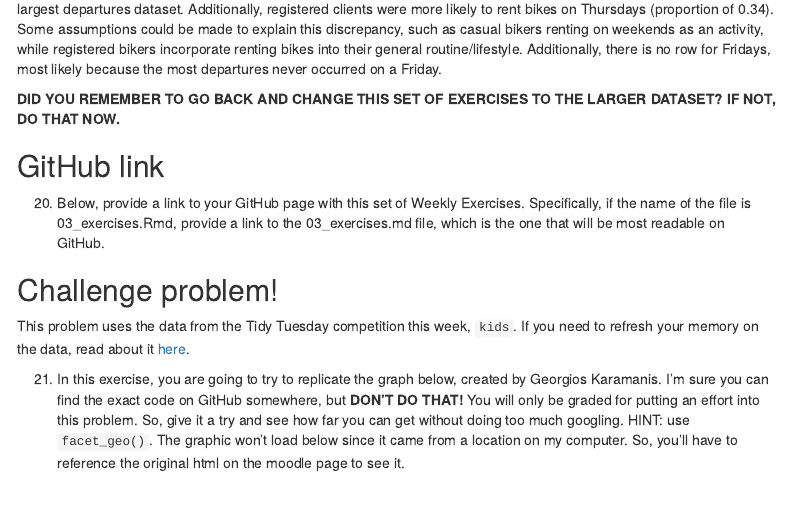
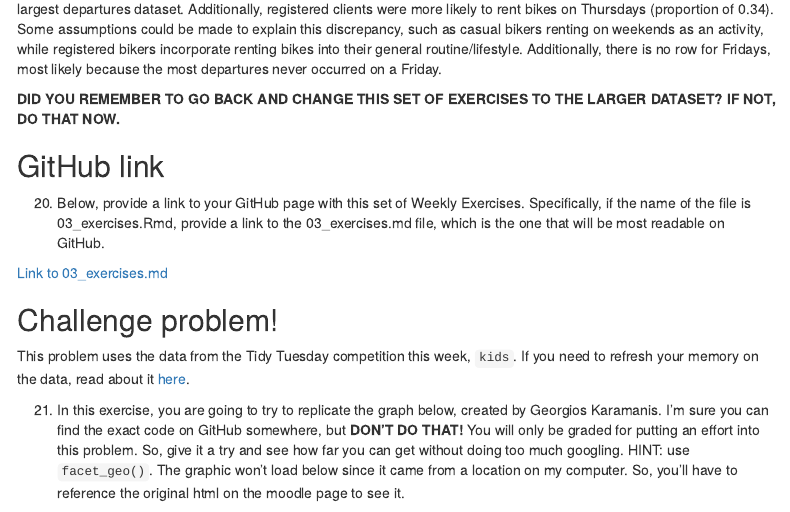
Before and after one commit to madibraun/mbraun_test_repo, an R Markdown document (03_exercises.Rmd): the page in a window 1100 px wide, from 8000 px down. Rendered offline with R 4.5, knitr and Pandoc, with nearby package versions; some code elsewhere in the file could not run offline; menus at the side of the page are left out.

Commit message:
exercise 20

```diff
--- a/03_exercises.Rmd
+++ b/03_exercises.Rmd
@@ -343,6 +343,8 @@ We can see that casual clients were more likely to rent bikes on Saturdays (prop
 
   20. Below, provide a link to your GitHub page with this set of Weekly Exercises. Specifically, if the name of the file is 03_exercises.Rmd, provide a link to the 03_exercises.md file, which is the one that will be most readable on GitHub.
 
+[Link to 03_exercises.md](https://github.com/madibraun/mbraun_test_repo/blob/main/03_exercises.Rmd)
+
 ## Challenge problem!
 
 This problem uses the data from the Tidy Tuesday competition this week, `kids`. If you need to refresh your memory on the data, read about it [here](https://github.com/rfordatascience/tidytuesday/blob/master/data/2020/2020-09-15/readme.md).
```
